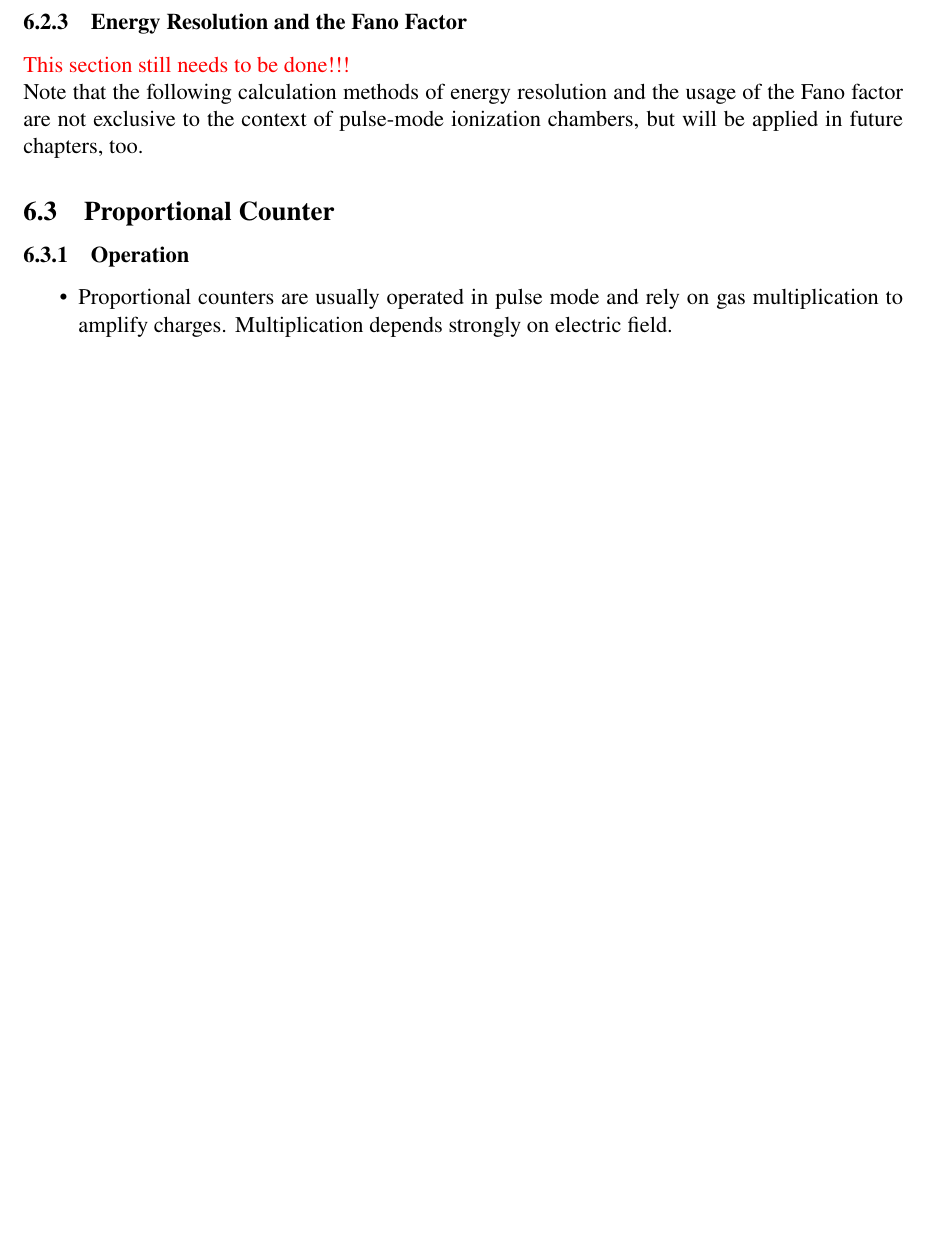
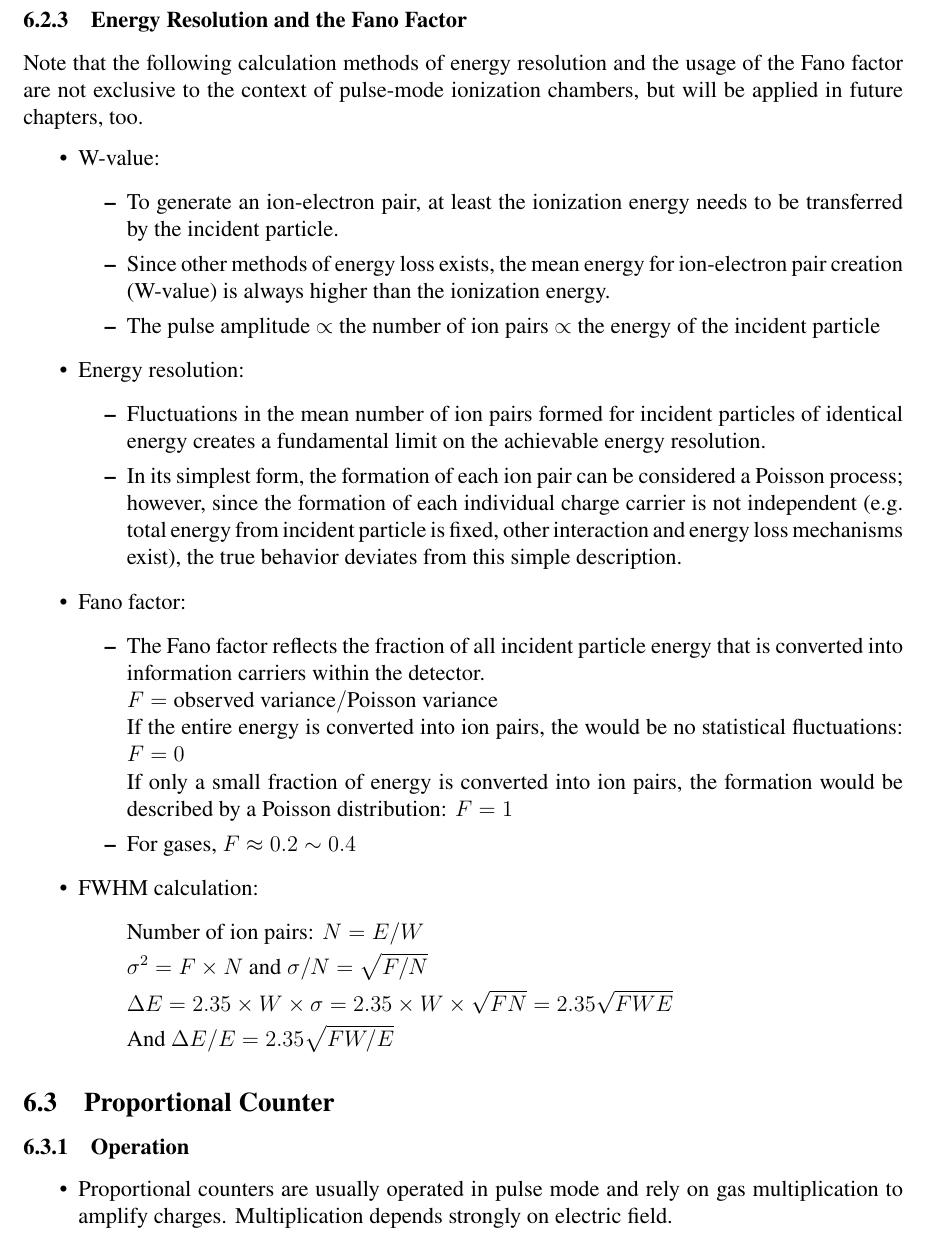
Before and after one commit to abby6677/NE104-Radiation-Detection-Screener-Prep, a LaTeX document (main.tex, which reads gas_detectors.tex): part of page 35 of 39 before the commit and part of page 37 of 41 after it, cut so that both start at the same text, the shorter picture padded with empty space. Compiled offline with pdfLaTeX.

Commit message:
Up to chapter 6 all completed

```diff
--- a/gas_detectors.tex
+++ b/gas_detectors.tex
@@ -95,7 +124,35 @@ As shown in figure~\ref{fig:gas_detector_operation_modes}, from low to high volt
+    \label{fig:Frisch_grid}
+\end{figure}
 \subsubsection{Energy Resolution and the Fano Factor}
-{\color{red} This section still needs to be done!!!}\\
 Note that the following calculation methods of energy resolution and the usage of the Fano factor are not exclusive to the context of pulse-mode ionization chambers, but will be applied in future chapters, too.
-
+\begin{itemize}
+    \item W-value:
+    \begin{itemize}
+        \item To generate an ion-electron pair, at least the ionization energy needs to be transferred by the incident particle.
+        \item Since other methods of energy loss exists, the mean energy for ion-electron pair creation (W-value) is always higher than the ionization energy.
+        \item The pulse amplitude $\propto$ the number of ion pairs $\propto$ the energy of the incident particle
+    \end{itemize}
+    \item Energy resolution:
+    \begin{itemize}
+        \item Fluctuations in the mean number of ion pairs formed for incident particles of identical energy creates a fundamental limit on the achievable energy resolution.
+        \item In its simplest form, the formation of each ion pair can be considered a Poisson process; however, since the formation of each individual charge carrier is not independent (e.g. total energy from incident particle is fixed, other interaction and energy loss mechanisms exist), the true behavior deviates from this simple description.
+    \end{itemize}
+    \item Fano factor:
+    \begin{itemize}
+        \item The Fano factor reflects the fraction of all incident particle energy that is converted into information carriers within the detector. \\
+        $F=\text{observed variance}/\text{Poisson variance}$\\
+        If the entire energy is converted into ion pairs, the would be no statistical fluctuations: $F=0$\\
+        If only a small fraction of energy is converted into ion pairs, the formation would be described by a Poisson distribution: $F=1$
+        \item For gases, $F\approx0.2\sim0.4$
+    \end{itemize}
+    \item FWHM calculation:
+    \begin{itemize}
+        \item[] Number of ion pairs: $N=E/W$
+        \item[] $\sigma^2=F\times N$ and $\sigma/N=\sqrt{F/N}$
+        \item[] $\Delta E=2.35\times W\times \sigma=2.35\times W\times\sqrt{FN}=2.35\sqrt{FWE}$
+        \item[] And $\Delta E/E=2.35\sqrt{FW/E}$
+    \end{itemize}
+\end{itemize}
 \subsection{Proportional Counter}
 \subsubsection{Operation}
 \begin{figure}[ht]
```
Also changed, not shown: images/Frisch_grid.png (added), images/gas_detector_pulse_Vmax.png (added), images/gas_detector_pulse_mode.png (added), gas_detectors.tex (33 more changed lines).
